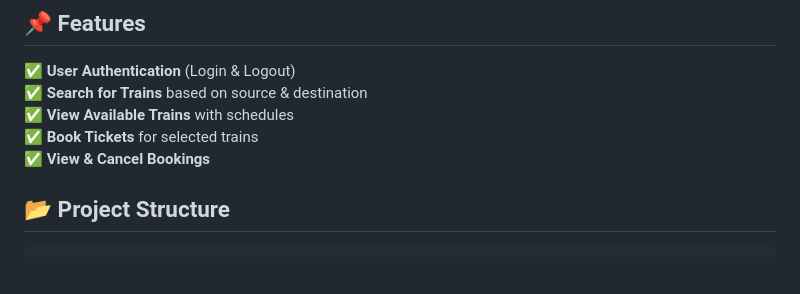
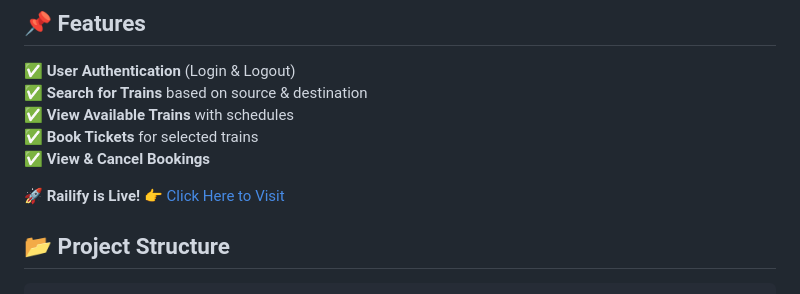
Before and after one commit to Vartika1819/Railify, a Markdown page: README.md, the part around the change. GitHub-like rendering; blank space fills up the shorter version.

````diff
--- a/README.md
+++ b/README.md
@@ -8,6 +8,8 @@
 ✅ **View Available Trains** with schedules
 ✅ **Book Tickets** for selected trains
 ✅ **View & Cancel Bookings**
+
+🚀 **Railify is Live!** 👉 [Click Here to Visit](https://hanushrajputh.github.io/Railify/)
 
 ## 📂 Project Structure
 ```
````
